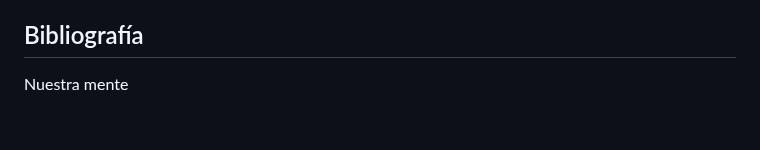
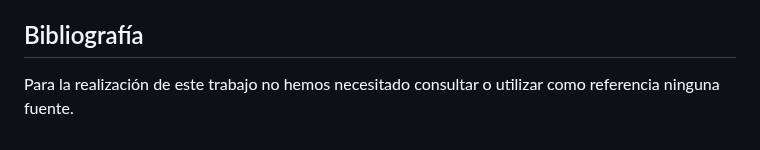
Before and after one commit to byniteyt/Juegos-en-Red, a Markdown page: README.md, the part around the change. GitHub-like rendering.

Commit message:
Bibliografía README.md

```diff
--- a/README.md
+++ b/README.md
@@ -142,4 +142,4 @@ También se crearía una tienda online donde se puedan comprar peluches de los p
 
 ## Bibliografía
 
-Nuestra mente
+Para la realización de este trabajo no hemos necesitado consultar o utilizar como referencia ninguna fuente.
```
